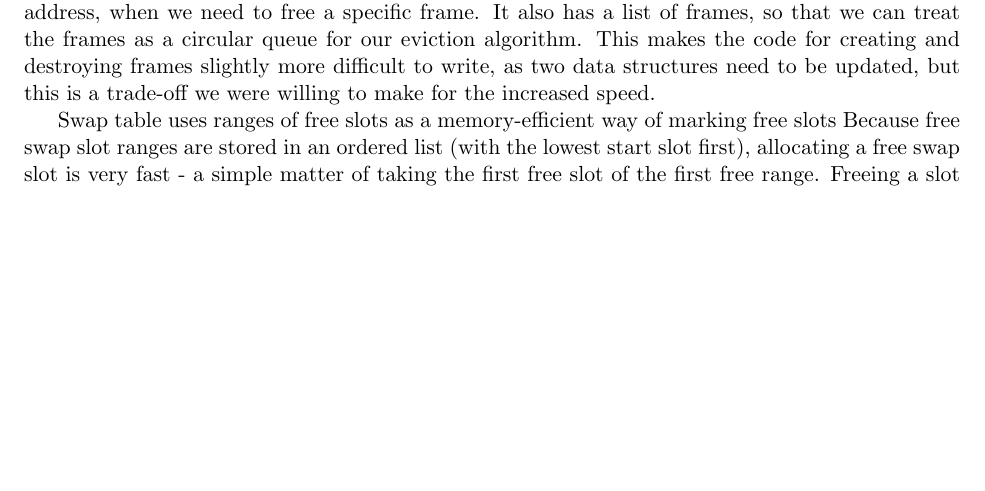
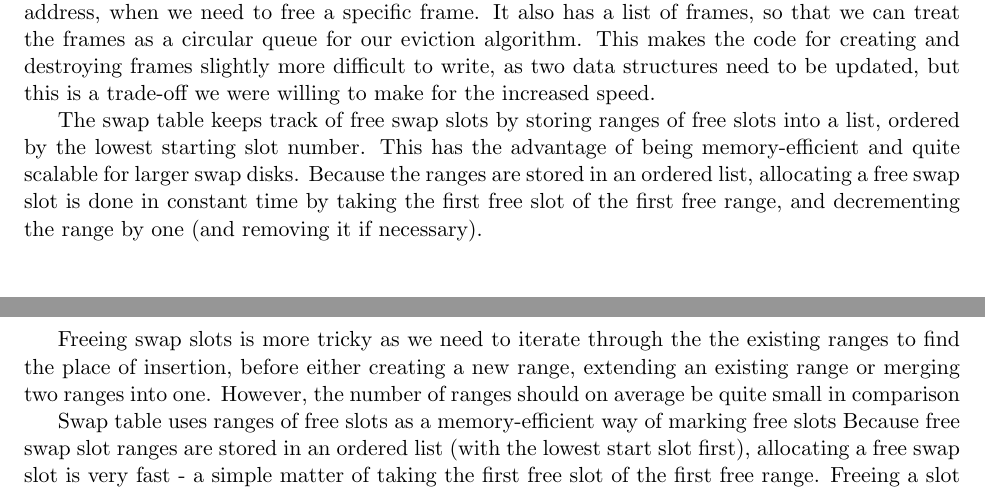
Before and after one commit to louisch/pintos_03, a LaTeX document (doc/task3_design_doc/3_design_document.tex, which reads doc/task3_design_doc/3a_page_table_management.tex): part of page 4 of 11 before the commit and two parts of pages 4 and 5 of 11 after it, the two joined at a grey line, cut so that both start at the same text, the shorter picture padded with empty space. Compiled offline with pdfLaTeX.

Commit message:
Started answering A5

```diff
--- a/doc/task3_design_doc/3a_page_table_management.tex
+++ b/doc/task3_design_doc/3a_page_table_management.tex
@@ -219,6 +219,10 @@ for our eviction algorithm. This makes the code for creating and destroying fram
 slightly more difficult to write, as two data structures need to be updated, but
 this is a trade-off we were willing to make for the increased speed.
 
+The swap table keeps track of free swap slots by storing ranges of free slots into a list, ordered by the lowest starting slot number. This has the advantage of being memory-efficient and quite scalable for larger swap disks. Because the ranges are stored in an ordered list, allocating a free swap slot is done in constant time by taking the first free slot of the first free range, and decrementing the range by one (and removing it if necessary).
+
+Freeing swap slots is more tricky as we need to iterate through the the existing ranges to find the place of insertion, before either creating a new range, extending an existing range or merging two ranges into one. However, the number of ranges should on average be quite small in comparison
+
 Swap table
 	uses ranges of free slots as a memory-efficient way of marking free slots
 	Because free swap slot ranges are stored in an ordered list (with the lowest start slot first), allocating a free swap slot is very fast - a simple matter of taking the first free slot of the first free range.
```
